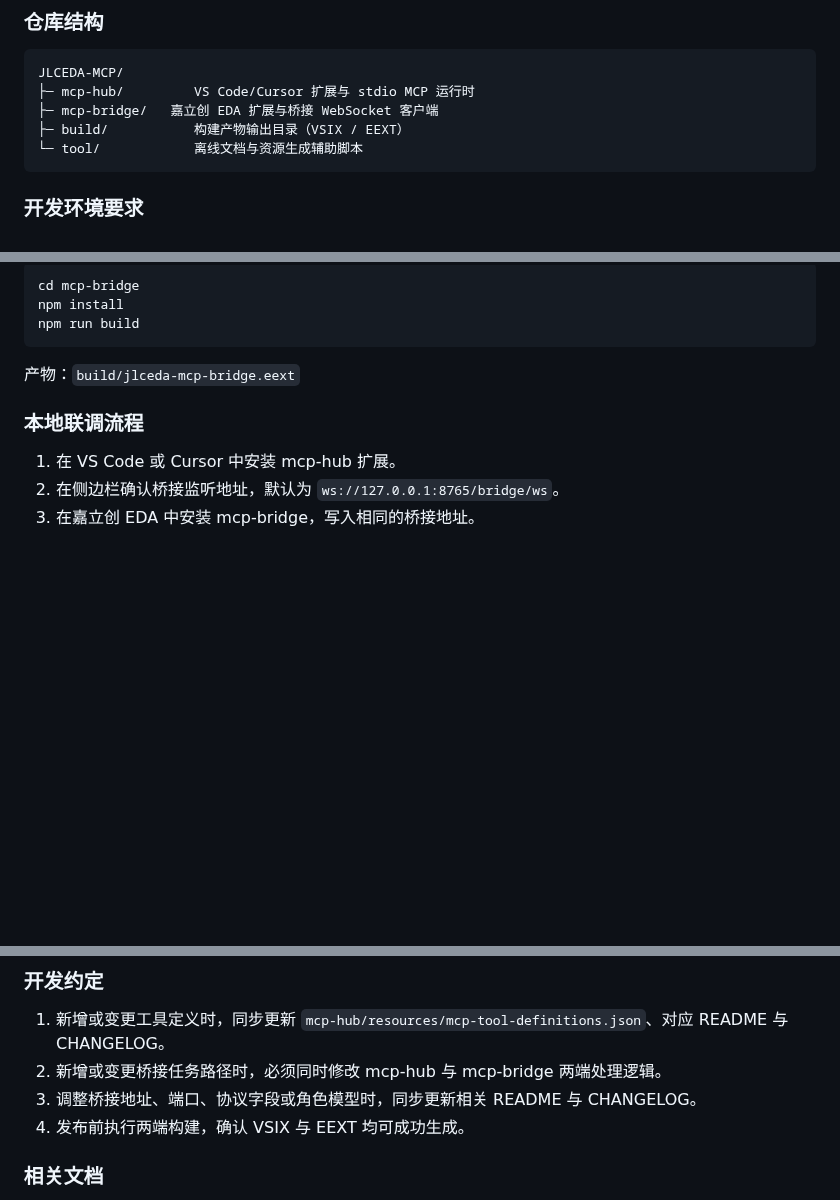
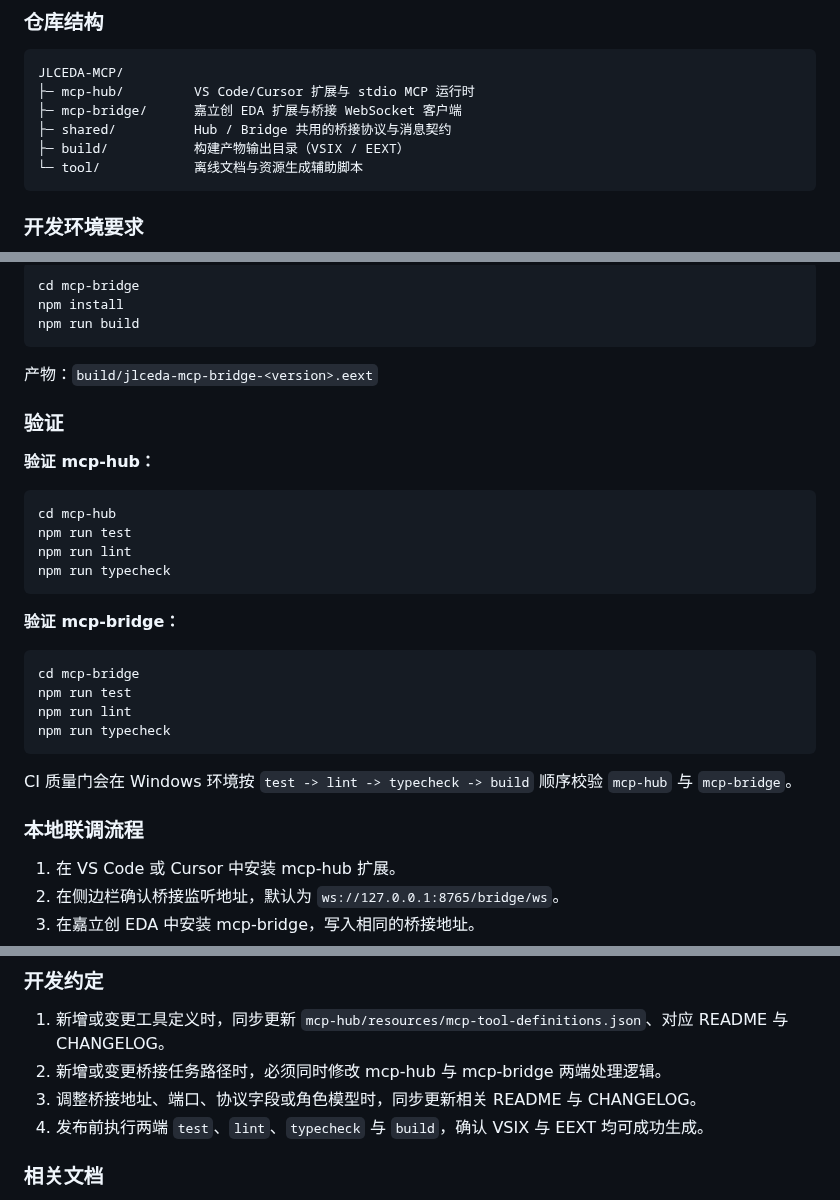
Before and after one commit to KrOik/JLCEDA-MCP, a Markdown page: README.md, 3 parts joined by grey strips. Drawn GitHub-style; blank space fills up the shorter version.

````diff
--- a/README.md
+++ b/README.md
@@ -83,7 +83,8 @@ MCP 客户端（Copilot / Cursor Chat / Claude Code / Codex 等）
 ```text
 JLCEDA-MCP/
 ├─ mcp-hub/         VS Code/Cursor 扩展与 stdio MCP 运行时
-├─ mcp-bridge/   嘉立创 EDA 扩展与桥接 WebSocket 客户端
+├─ mcp-bridge/      嘉立创 EDA 扩展与桥接 WebSocket 客户端
+├─ shared/          Hub / Bridge 共用的桥接协议与消息契约
 ├─ build/           构建产物输出目录（VSIX / EEXT）
 └─ tool/            离线文档与资源生成辅助脚本
 ```
@@ -115,7 +116,29 @@ npm install
 npm run build
 ```
 
-产物：`build/jlceda-mcp-bridge.eext`
+产物：`build/jlceda-mcp-bridge-<version>.eext`
+
+### 验证
+
+**验证 mcp-hub：**
+
+```bash
+cd mcp-hub
+npm run test
+npm run lint
+npm run typecheck
+```
+
+**验证 mcp-bridge：**
+
+```bash
+cd mcp-bridge
+npm run test
+npm run lint
+npm run typecheck
+```
+
+CI 质量门会在 Windows 环境按 `test -> lint -> typecheck -> build` 顺序校验 `mcp-hub` 与 `mcp-bridge`。
 
 ### 本地联调流程
 
@@ -130,7 +153,7 @@ npm run build
 1. 新增或变更工具定义时，同步更新 `mcp-hub/resources/mcp-tool-definitions.json`、对应 README 与 CHANGELOG。
 2. 新增或变更桥接任务路径时，必须同时修改 mcp-hub 与 mcp-bridge 两端处理逻辑。
 3. 调整桥接地址、端口、协议字段或角色模型时，同步更新相关 README 与 CHANGELOG。
-4. 发布前执行两端构建，确认 VSIX 与 EEXT 均可成功生成。
+4. 发布前执行两端 `test`、`lint`、`typecheck` 与 `build`，确认 VSIX 与 EEXT 均可成功生成。
 
 ### 相关文档
 
````
Also changed, not shown: other parts of README.md (+1 -1 lines), mcp-bridge/CHANGELOG.md (+16 -0 lines), mcp-hub/CHANGELOG.md (+13 -0 lines).
